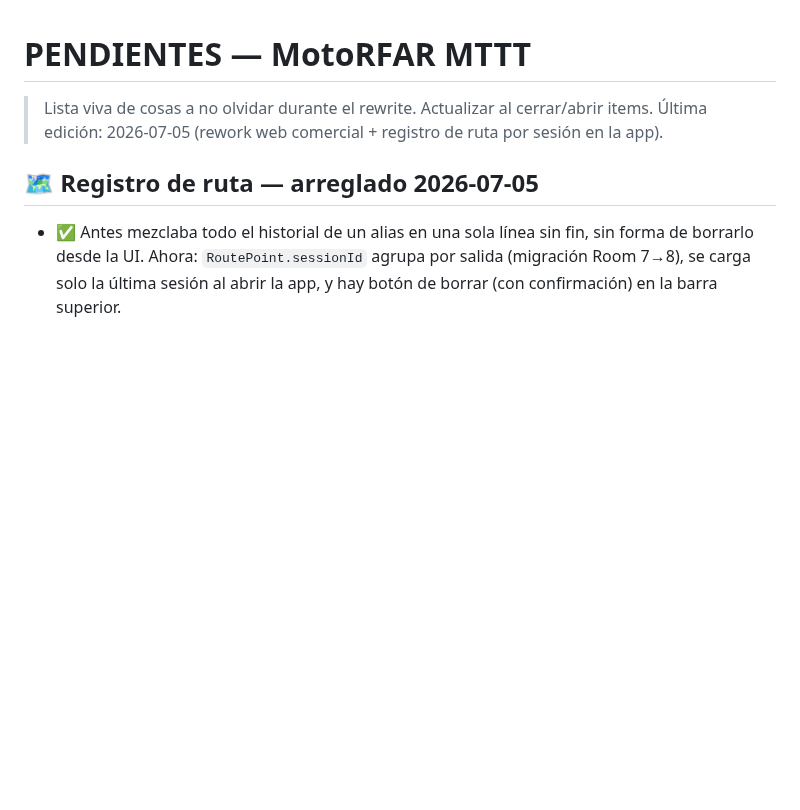
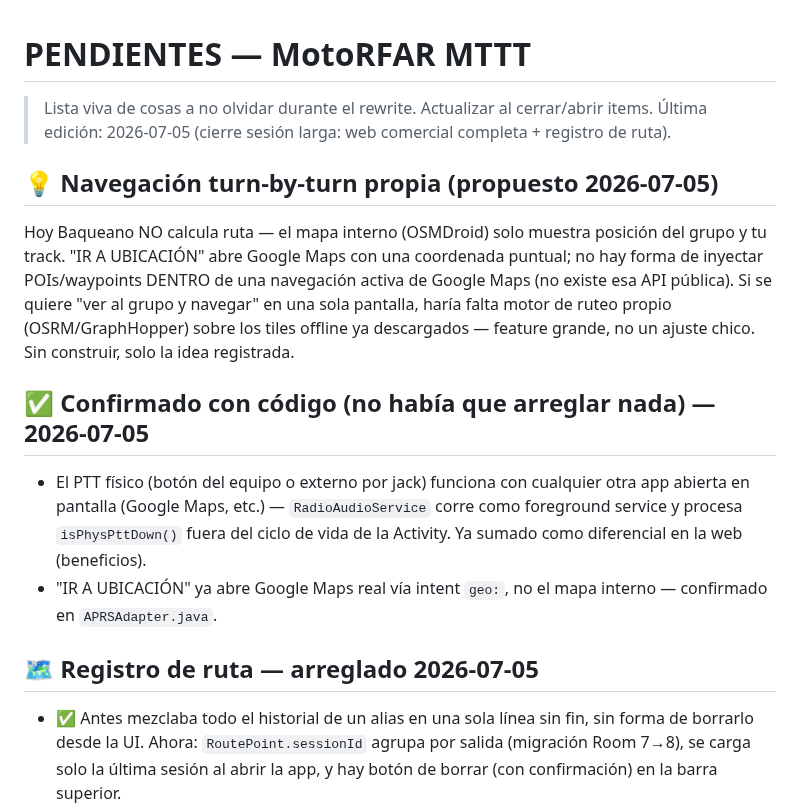
Before and after one commit to lukaz2004/MotoRFAR, a Markdown page: _PROYECTO/PENDIENTES.md, the part around the change. GitHub-like rendering; blank space fills up the shorter version.

```diff
--- a/_PROYECTO/PENDIENTES.md
+++ b/_PROYECTO/PENDIENTES.md
@@ -1,7 +1,24 @@
 # PENDIENTES — MotoRFAR MTTT
 
 > Lista viva de cosas a no olvidar durante el rewrite. Actualizar al cerrar/abrir items.
-> Última edición: 2026-07-05 (rework web comercial + registro de ruta por sesión en la app).
+> Última edición: 2026-07-05 (cierre sesión larga: web comercial completa + registro de ruta).
+
+## 💡 Navegación turn-by-turn propia (propuesto 2026-07-05)
+Hoy Baqueano NO calcula ruta — el mapa interno (OSMDroid) solo muestra posición
+del grupo y tu track. "IR A UBICACIÓN" abre Google Maps con una coordenada
+puntual; no hay forma de inyectar POIs/waypoints DENTRO de una navegación activa
+de Google Maps (no existe esa API pública). Si se quiere "ver al grupo y navegar"
+en una sola pantalla, haría falta motor de ruteo propio (OSRM/GraphHopper) sobre
+los tiles offline ya descargados — feature grande, no un ajuste chico. Sin
+construir, solo la idea registrada.
+
+## ✅ Confirmado con código (no había que arreglar nada) — 2026-07-05
+- El PTT físico (botón del equipo o externo por jack) funciona con cualquier
+  otra app abierta en pantalla (Google Maps, etc.) — `RadioAudioService` corre
+  como foreground service y procesa `isPhysPttDown()` fuera del ciclo de vida
+  de la Activity. Ya sumado como diferencial en la web (beneficios).
+- "IR A UBICACIÓN" ya abre Google Maps real vía intent `geo:`, no el mapa
+  interno — confirmado en `APRSAdapter.java`.
 
 ## 🗺️ Registro de ruta — arreglado 2026-07-05
 - ✅ Antes mezclaba todo el historial de un alias en una sola línea sin fin, sin
```
Also changed, not shown: _PROYECTO/NEXT_SESSION.md (+36 -1 lines).
